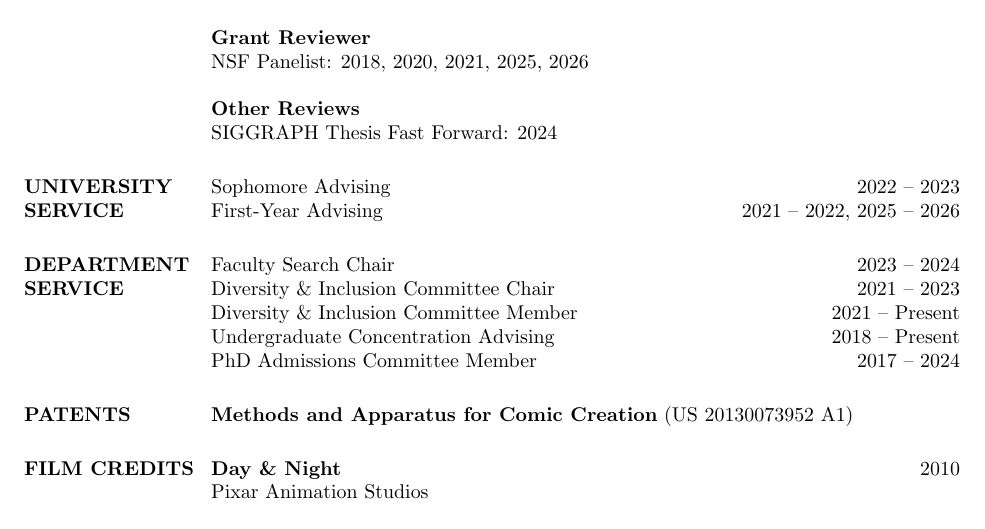
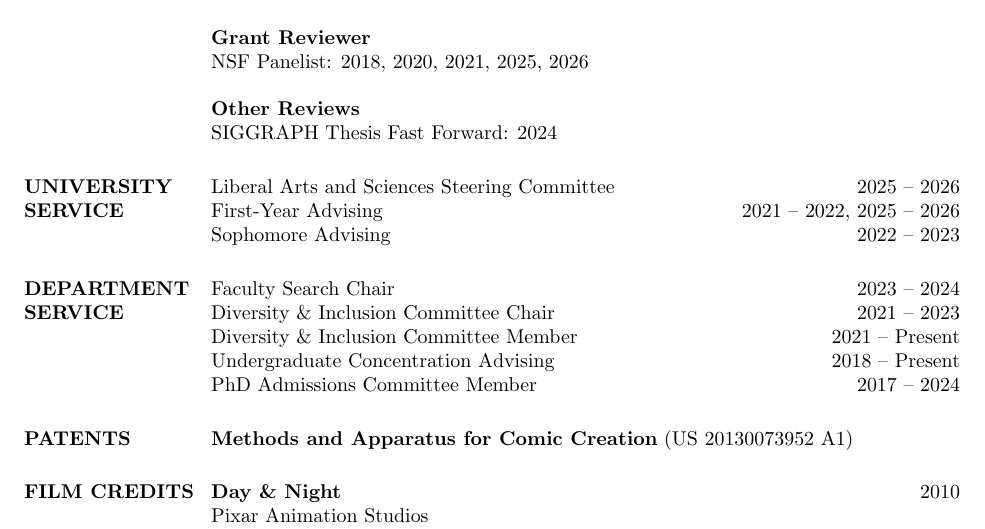
Before and after one commit to dritchie/cv, a LaTeX CV (cv.tex): part of page 18 of 18, cut so that both start at the same text. Compiled offline with pdfLaTeX.

Commit message:
Liberal arts and sciences committee

```diff
--- a/cv.tex
+++ b/cv.tex
@@ -1663,9 +1663,11 @@ SIGGRAPH Thesis Fast Forward: 2024
 
 \section{UNIVERSITY SERVICE}
 
-Sophomore Advising \hfill 2022 -- 2023
+Liberal Arts and Sciences Steering Committee \hfill 2025 -- 2026
 \\
 First-Year Advising \hfill 2021 -- 2022, 2025 -- 2026
+\\
+Sophomore Advising \hfill 2022 -- 2023
 
 % -----------------------------------------------------------
 
```
